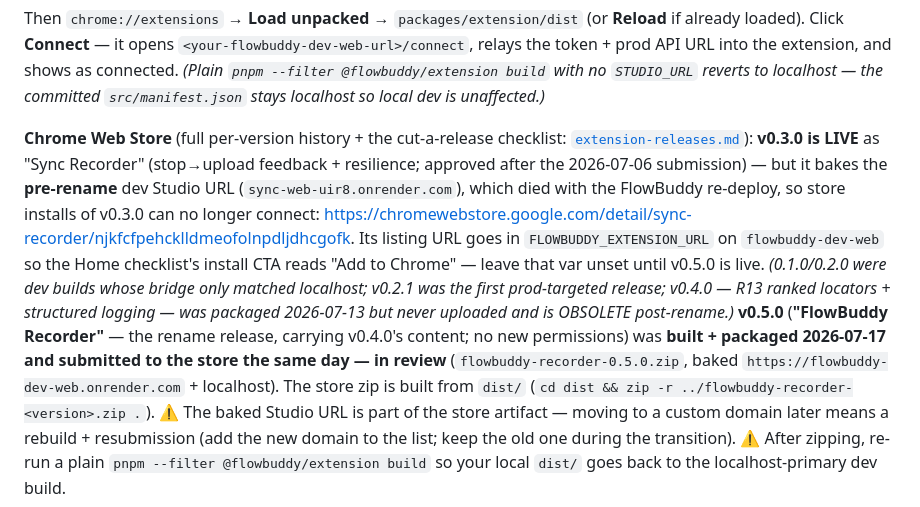
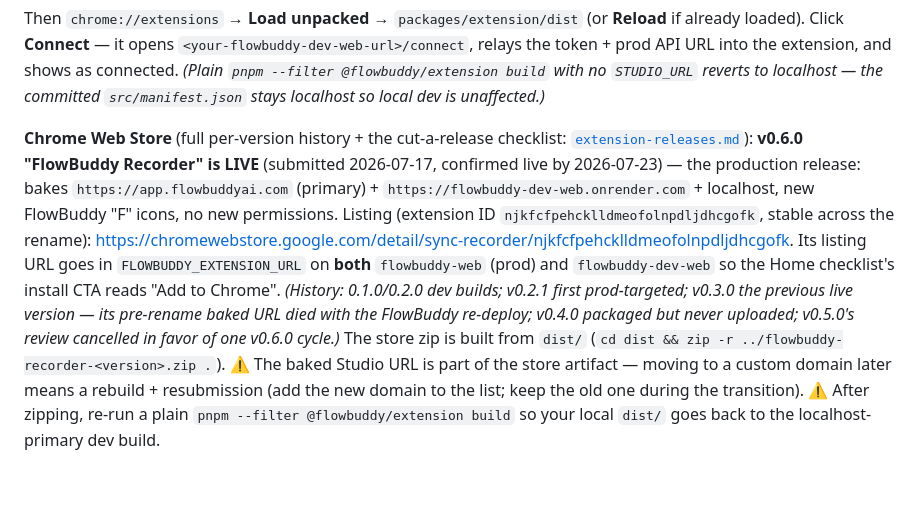
Before and after one commit to himanshu3553/flowbuddy, a Markdown page: docs/deploy-render.md, the part around the change. Rendered like a GitHub page; blank space fills up the shorter version.

Commit message:
docs: v0.6.0 LIVE on the Chrome Web Store - status flips + launch record
User confirmed 2026-07-23: production E2E verified AND v0.6.0 "FlowBuddy
Recorder" approved + live (v0.3.0 superseded). extension-releases.md,
deploy-render.md par.11, and roadmap P1-M1 flipped to the live state;
FLOWBUDDY_EXTENSION_URL now set on both web services (dashboard).
Version 1 of FlowBuddy is fully launched.

Co-Authored-By: Claude Fable 5 <noreply@anthropic.com>

```diff
--- a/docs/deploy-render.md
+++ b/docs/deploy-render.md
@@ -177,17 +177,16 @@ Click **Connect** — it opens `<your-flowbuddy-dev-web-url>/connect`, relays th
 extension, and shows as connected. *(Plain `pnpm --filter @flowbuddy/extension build` with no `STUDIO_URL`
 reverts to localhost — the committed `src/manifest.json` stays localhost so local dev is unaffected.)*
 
-**Chrome Web Store** (full per-version history + the cut-a-release checklist: [`extension-releases.md`](extension-releases.md)): **v0.3.0 is LIVE** as "Sync Recorder" (stop→upload feedback + resilience; approved after the
-2026-07-06 submission) — but it bakes the **pre-rename** dev Studio URL (`sync-web-uir8.onrender.com`), which
-died with the FlowBuddy re-deploy, so store installs of v0.3.0 can no longer connect:
+**Chrome Web Store** (full per-version history + the cut-a-release checklist: [`extension-releases.md`](extension-releases.md)): **v0.6.0 "FlowBuddy Recorder" is LIVE** (submitted 2026-07-17, confirmed live by
+2026-07-23) — the production release: bakes `https://app.flowbuddyai.com` (primary) +
+`https://flowbuddy-dev-web.onrender.com` + localhost, new FlowBuddy "F" icons, no new permissions.
+Listing (extension ID `njkfcfpehcklldmeofolnpdljdhcgofk`, stable across the rename):
 <https://chromewebstore.google.com/detail/sync-recorder/njkfcfpehcklldmeofolnpdljdhcgofk>. Its
-listing URL goes in `FLOWBUDDY_EXTENSION_URL` on `flowbuddy-dev-web` so the Home checklist's install CTA reads
-"Add to Chrome" — leave that var unset until v0.5.0 is live. *(0.1.0/0.2.0 were dev builds whose bridge only
-matched localhost; v0.2.1 was the first prod-targeted release; v0.4.0 — R13 ranked locators + structured
-logging — was packaged 2026-07-13 but never uploaded and is OBSOLETE post-rename.)* **v0.5.0**
-(**"FlowBuddy Recorder"** — the rename release, carrying v0.4.0's content; no new permissions) was
-**built + packaged 2026-07-17 and submitted to the store the same day — in review** (`flowbuddy-recorder-0.5.0.zip`,
-baked `https://flowbuddy-dev-web.onrender.com` + localhost). The store zip is built from
+listing URL goes in `FLOWBUDDY_EXTENSION_URL` on **both** `flowbuddy-web` (prod) and `flowbuddy-dev-web`
+so the Home checklist's install CTA reads "Add to Chrome". *(History: 0.1.0/0.2.0 dev builds; v0.2.1
+first prod-targeted; v0.3.0 the previous live version — its pre-rename baked URL died with the
+FlowBuddy re-deploy; v0.4.0 packaged but never uploaded; v0.5.0's review cancelled in favor of one
+v0.6.0 cycle.)* The store zip is built from
 `dist/` (`cd dist && zip -r ../flowbuddy-recorder-<version>.zip .`). ⚠️ The baked Studio URL is part of the
 store artifact — moving to a custom domain later means a rebuild + resubmission (add the new domain
 to the list; keep the old one during the transition). ⚠️ After zipping, re-run a plain
```
Also changed, not shown: docs/extension-releases.md (+3 -3 lines), docs/roadmap.md (+1 -1 lines).
